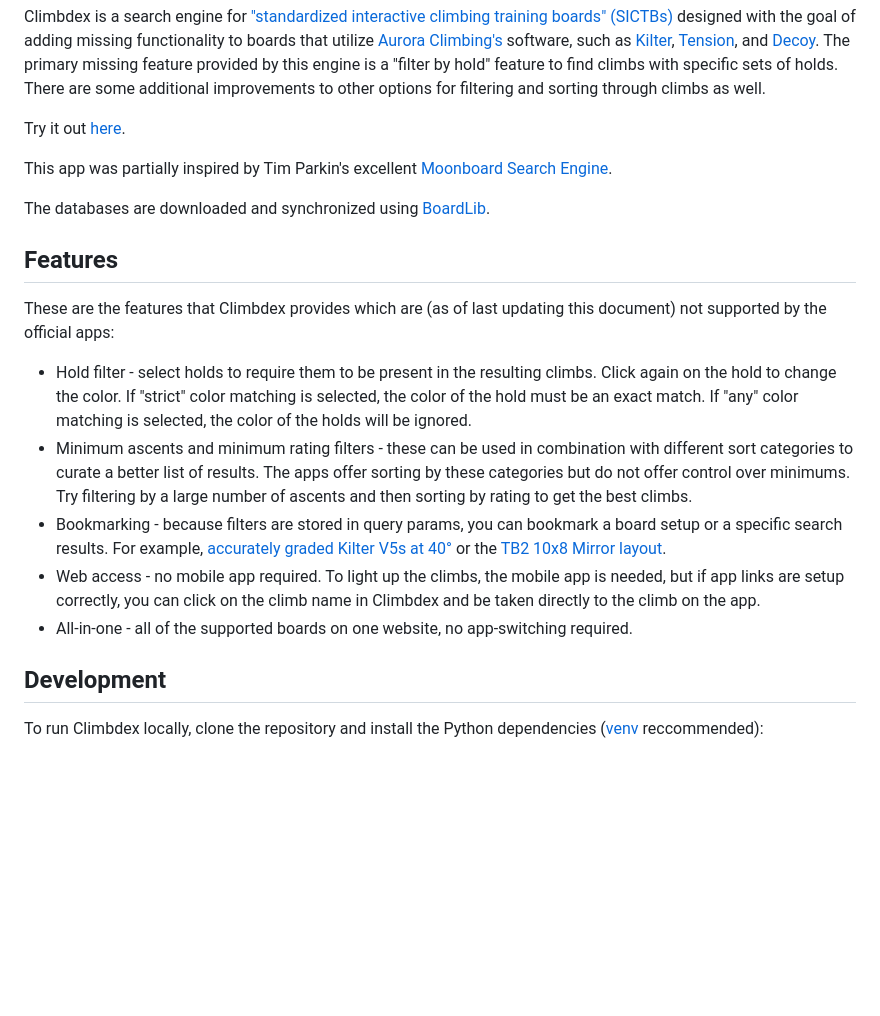
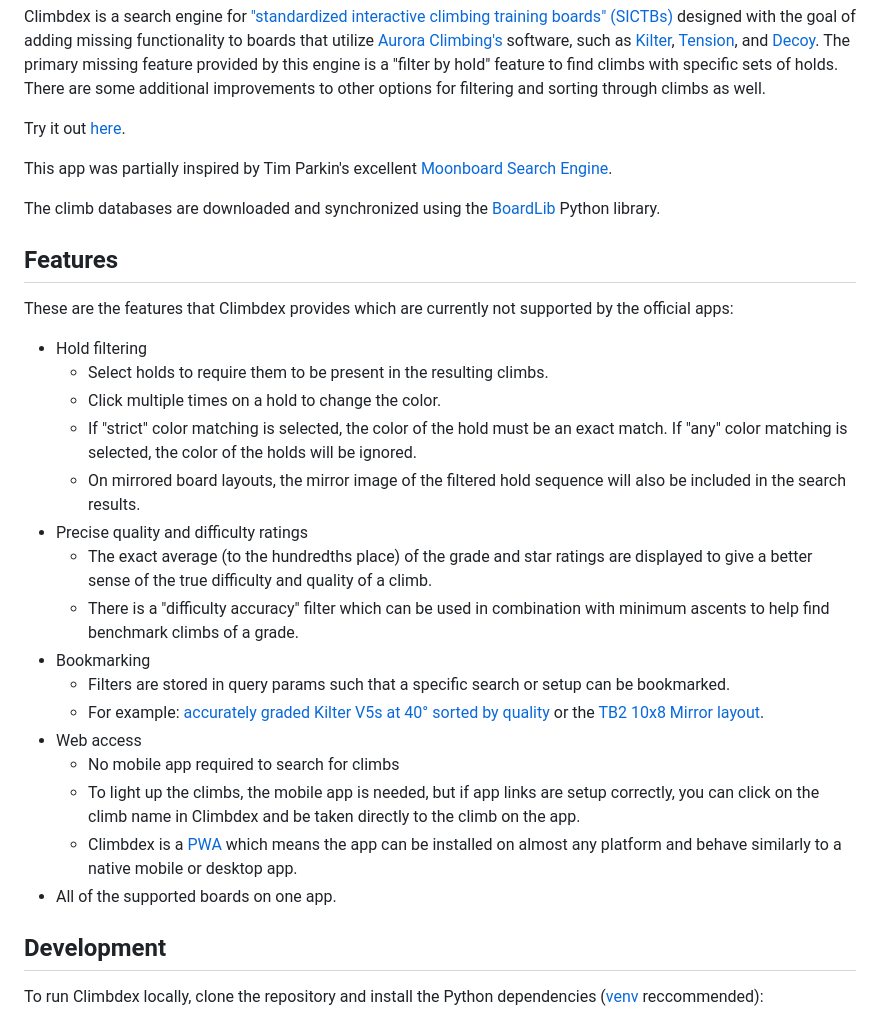
Before and after one commit to lemeryfertitta/Climbdex, a Markdown page: README.md, the part around the change. GitHub-like rendering; blank space fills up the shorter version.

Commit message:
Improve README feature descriptions

```diff
--- a/README.md
+++ b/README.md
@@ -7,17 +7,28 @@ Try it out [here](https://climbdex.fly.dev/).
 
 This app was partially inspired by Tim Parkin's excellent [Moonboard Search Engine](http://mb.timparkin.net/).
 
-The databases are downloaded and synchronized using [BoardLib](https://github.com/lemeryfertitta/BoardLib).
+The climb databases are downloaded and synchronized using the [BoardLib](https://github.com/lemeryfertitta/BoardLib) Python library.
 
 ## Features
 
-These are the features that Climbdex provides which are (as of last updating this document) not supported by the official apps:
+These are the features that Climbdex provides which are currently not supported by the official apps:
 
-- Hold filter - select holds to require them to be present in the resulting climbs. Click again on the hold to change the color. If "strict" color matching is selected, the color of the hold must be an exact match. If "any" color matching is selected, the color of the holds will be ignored.
-- Minimum ascents and minimum rating filters - these can be used in combination with different sort categories to curate a better list of results. The apps offer sorting by these categories but do not offer control over minimums. Try filtering by a large number of ascents and then sorting by rating to get the best climbs.
-- Bookmarking - because filters are stored in query params, you can bookmark a board setup or a specific search results. For example, [accurately graded Kilter V5s at 40°](https://climbdex.fly.dev/results?angle=40&minAscents=100&minRating=1.0&minGrade=20&maxGrade=20&gradeAccuracy=0.05&sortBy=quality&sortOrder=desc&holds=&mirroredHolds=&%3Fangle=40&minAscents=200&minRating=1.0&minGrade=20&maxGrade=21&sortBy=quality&sortOrder=desc&holds=&board=kilter&layout=1&size=10&set=1&set=20&roleMatch=strict&roleMatch=strict) or the [TB2 10x8 Mirror layout](https://climbdex.fly.dev/filter?board=tension&layout=10&size=9&set=12&set=13).
-- Web access - no mobile app required. To light up the climbs, the mobile app is needed, but if app links are setup correctly, you can click on the climb name in Climbdex and be taken directly to the climb on the app.
-- All-in-one - all of the supported boards on one website, no app-switching required.
+- Hold filtering
+  - Select holds to require them to be present in the resulting climbs.
+  - Click multiple times on a hold to change the color.
+  - If "strict" color matching is selected, the color of the hold must be an exact match. If "any" color matching is selected, the color of the holds will be ignored.
+  - On mirrored board layouts, the mirror image of the filtered hold sequence will also be included in the search results.
+- Precise quality and difficulty ratings
+  - The exact average (to the hundredths place) of the grade and star ratings are displayed to give a better sense of the true difficulty and quality of a climb.
+  - There is a "difficulty accuracy" filter which can be used in combination with minimum ascents to help find benchmark climbs of a grade.
+- Bookmarking
+  - Filters are stored in query params such that a specific search or setup can be bookmarked.
+  - For example: [accurately graded Kilter V5s at 40° sorted by quality](https://climbdex.fly.dev/results?angle=40&minAscents=100&minRating=1.0&minGrade=20&maxGrade=20&gradeAccuracy=0.05&sortBy=quality&sortOrder=desc&holds=&mirroredHolds=&%3Fangle=40&minAscents=200&minRating=1.0&minGrade=20&maxGrade=21&sortBy=quality&sortOrder=desc&holds=&board=kilter&layout=1&size=10&set=1&set=20&roleMatch=strict&roleMatch=strict) or the [TB2 10x8 Mirror layout](https://climbdex.fly.dev/filter?board=tension&layout=10&size=9&set=12&set=13).
+- Web access
+  - No mobile app required to search for climbs
+  - To light up the climbs, the mobile app is needed, but if app links are setup correctly, you can click on the climb name in Climbdex and be taken directly to the climb on the app.
+  - Climbdex is a [PWA](https://developer.mozilla.org/en-US/docs/Web/Progressive_web_apps) which means the app can be installed on almost any platform and behave similarly to a native mobile or desktop app.
+- All of the supported boards on one app.
 
 ## Development
 
```
